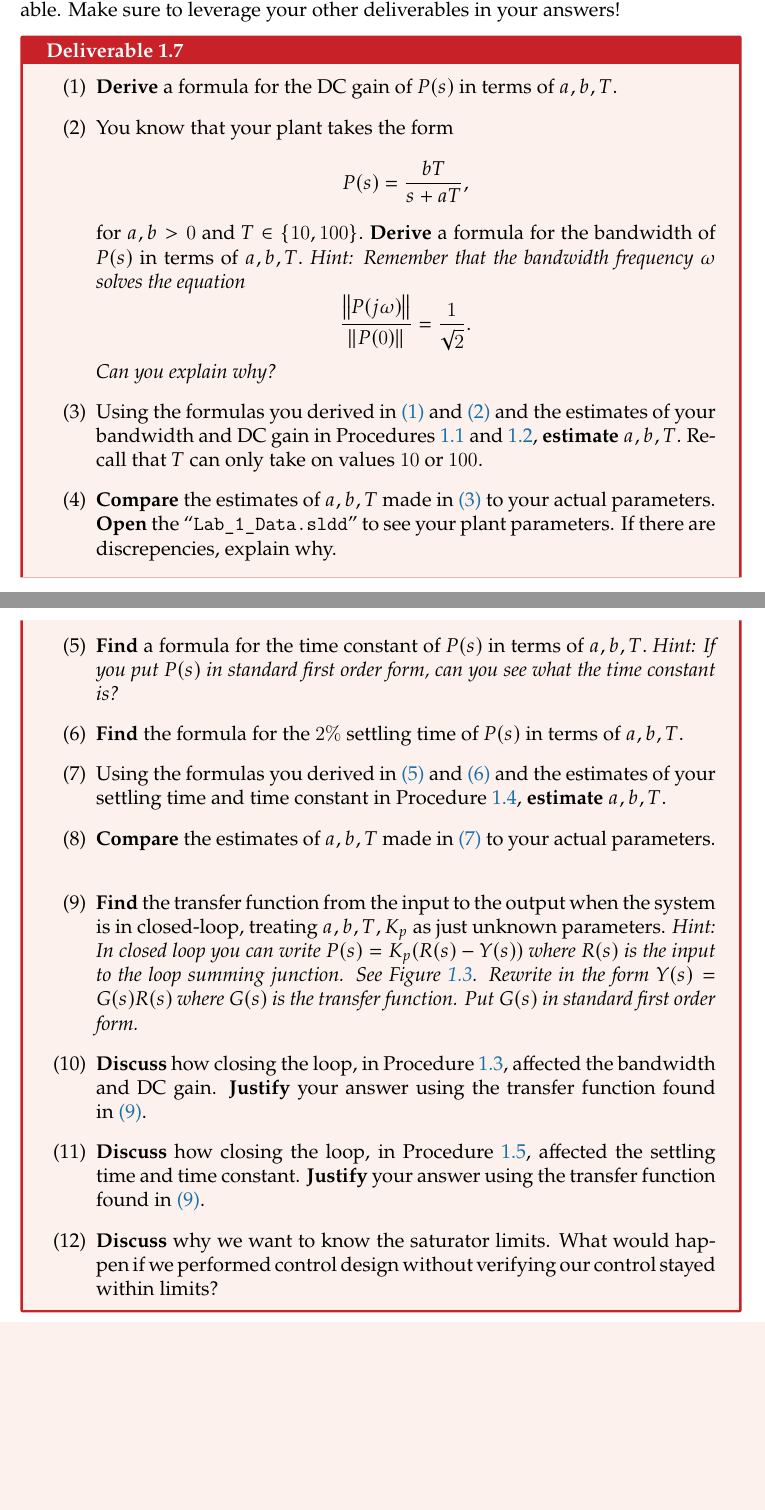
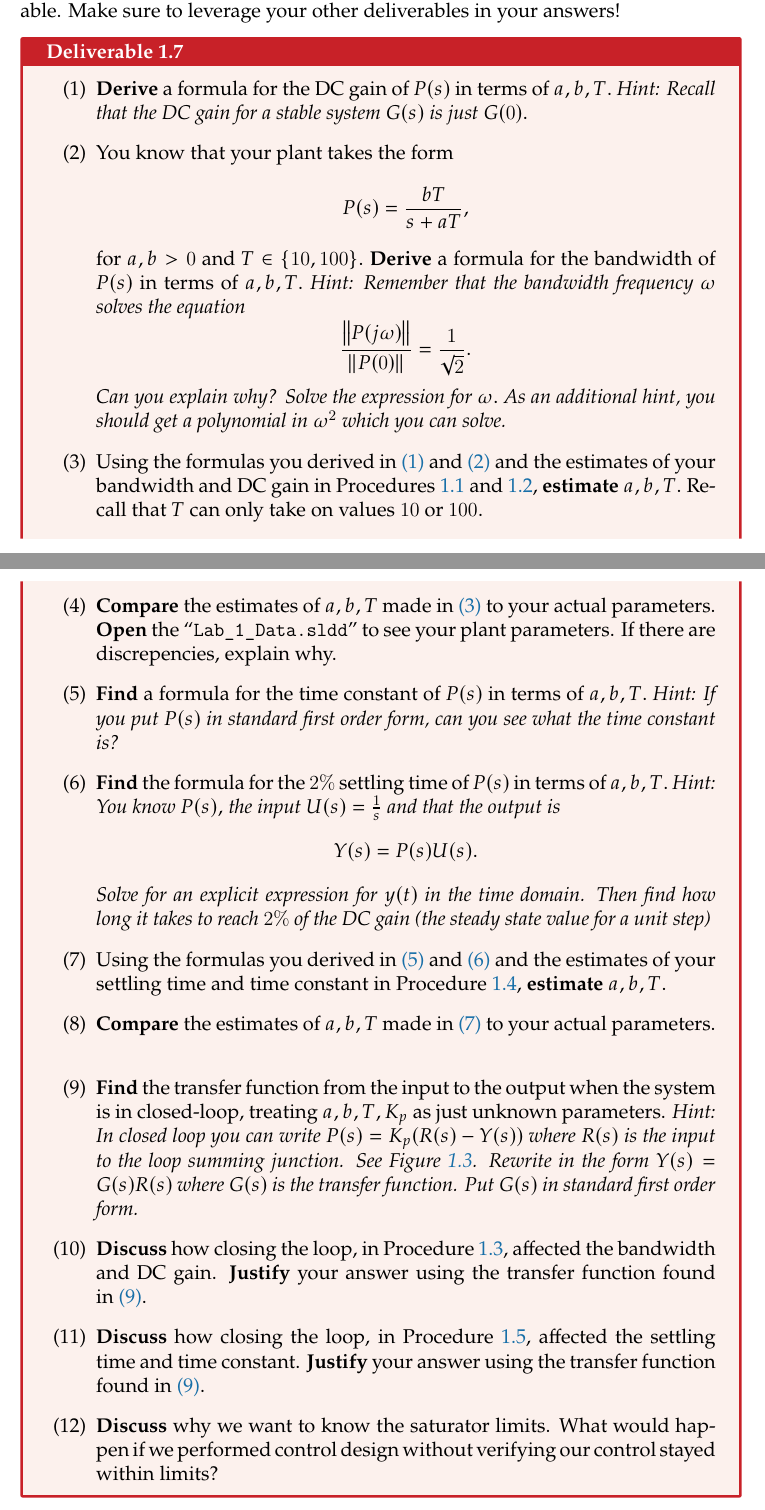
Before and after one commit to rollends/lab-manual-intro-control, a LaTeX book (ECE380-S2020-Lab-Manual.tex, which reads Lab-1.tex): two parts of pages 19 and 20 of 43, joined at a grey line, cut so that both start at the same text, the shorter picture padded with empty space. Compiled offline with XeLaTeX.

Commit message:
Adding Additional Hints to Lab 1.

```diff
--- a/Lab-1.tex
+++ b/Lab-1.tex
@@ -428,6 +428,8 @@ Make sure to leverage your other deliverables in your answers!
     \item{
       \textbf{Derive} a formula for the DC gain of \(P(s)\) in terms of
       \(a, b, T.\)
+      \emph{Hint: Recall that the DC gain for a stable system \(G(s)\)
+      is just \(G(0).\)}
       \label{lab1:report:q1}
     }
     \item{
@@ -444,7 +446,9 @@ Make sure to leverage your other deliverables in your answers!
         =
         \frac{1}{\sqrt{2}}.
       \]
-      \emph{Can you explain why?}
+      \emph{Can you explain why? Solve the expression for \(\omega.\) As
+      an additional hint, you should get a polynomial in \(\omega^2\) which
+      you can solve.}
       \label{lab1:report:q2}
     }
     \item{
@@ -470,6 +474,14 @@ Make sure to leverage your other deliverables in your answers!
     }
     \item{
       \textbf{Find} the formula for the \(2\%\) settling time of \(P(s)\) in terms of \(a, b, T.\)
+      \emph{Hint: You know \(P(s),\) the input \(U(s) = \frac{1}{s}\) and that
+      the output is}
+      \[
+        Y(s) = P(s) U(s).
+      \]
+      \emph{Solve for an explicit expression for \(y(t)\) in the time domain.
+      Then find how long it takes to reach \(2\%\) of the DC gain (the steady
+      state value for a unit step)}
       \label{lab1:report:q6}
     }
     \item{
```
